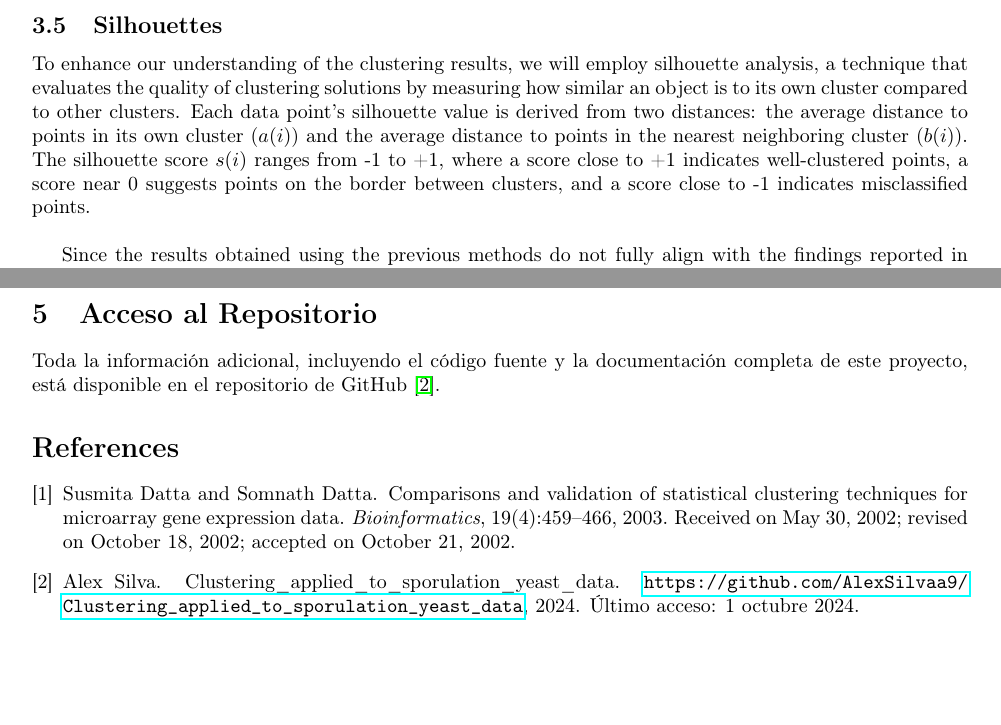
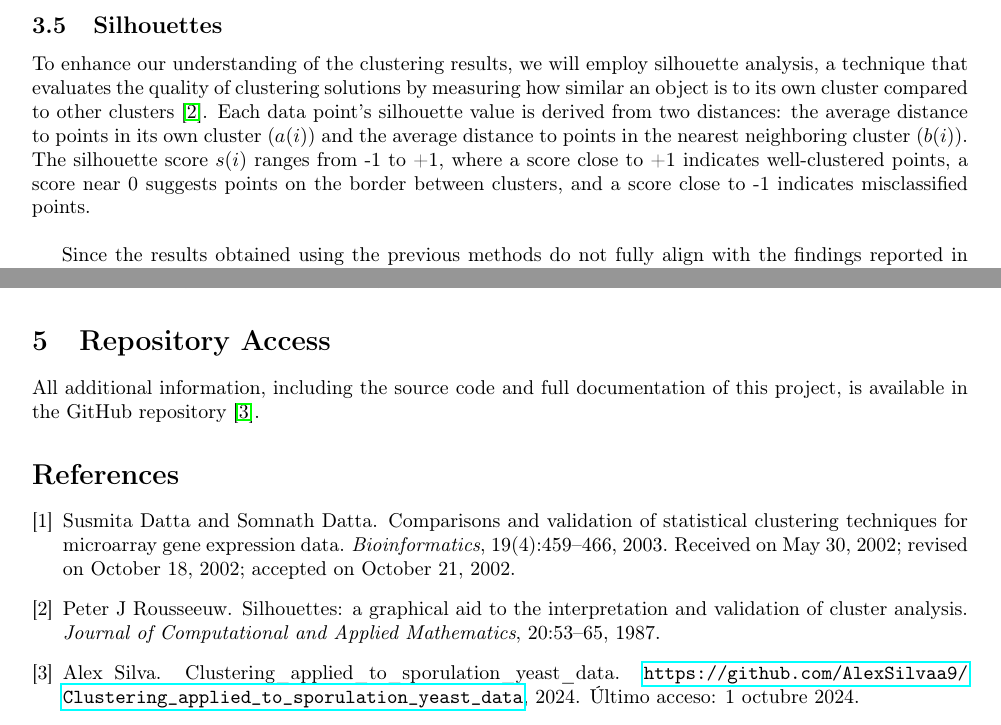
Before and after one commit to AlexSilvaa9/Clustering_applied_to_sporulation_yeast_data, a LaTeX document (doc/main.tex): two parts of pages 10 and 13 of 13 before the commit and two parts of pages 10 and 12 of 12 after it, joined at a grey line, cut so that both start at the same text, the shorter picture padded with empty space. Compiled offline with pdfLaTeX.

Commit message:
documento terminado

```diff
--- a/doc/main.tex
+++ b/doc/main.tex
@@ -381,7 +381,7 @@ for method_name, method in methods.items():
 After comparing the K-means, Gaussian Mixture, and Agglomerative Clustering methods, we observed that in all cases, the most appropriate number of clusters is k=2. The average distance between clusters was slightly better in our results, particularly at k=2, indicating better-defined cluster separation. Similarly, the mean distance to centroids also showed improved performance at k=2 in our analysis, further supporting that this value provides the most accurate and cohesive clustering solution for our data across all methods evaluated.
 
 \subsection{Silhouettes}
-To enhance our understanding of the clustering results, we will employ silhouette analysis, a technique that evaluates the quality of clustering solutions by measuring how similar an object is to its own cluster compared to other clusters. Each data point's silhouette value is derived from two distances: the average distance to points in its own cluster (\(a(i)\)) and the average distance to points in the nearest neighboring cluster (\(b(i)\)). The silhouette score \(s(i)\) ranges from -1 to +1, where a score close to +1 indicates well-clustered points, a score near 0 suggests points on the border between clusters, and a score close to -1 indicates misclassified points.
+To enhance our understanding of the clustering results, we will employ silhouette analysis, a technique that evaluates the quality of clustering solutions by measuring how similar an object is to its own cluster compared to other clusters \cite{rousseeuw1987silhouettes}. Each data point's silhouette value is derived from two distances: the average distance to points in its own cluster (\(a(i)\)) and the average distance to points in the nearest neighboring cluster (\(b(i)\)). The silhouette score \(s(i)\) ranges from -1 to +1, where a score close to +1 indicates well-clustered points, a score near 0 suggests points on the border between clusters, and a score close to -1 indicates misclassified points.
 \\
 
 Since the results obtained using the previous methods do not fully align with the findings reported in the literature, we will now apply the silhouette method to analyze our data. This approach will allow us to evaluate the consistency and quality of our clustering results in a more robust manner. By using the silhouette method, we aim to gain deeper insights into how well-separated our clusters are, as this metric considers both the cohesion within clusters and the separation between different clusters. This analysis should help us better understand the discrepancies between our findings and those reported in the original article, providing a more thorough validation of our results.
@@ -485,11 +485,12 @@ The study likely achieves its results by relying on external data sources that s
 \\
 
 Despite this divergence, the evidence strongly suggests that k=2 is the most suitable choice for our data, considering the information at our disposal. This conclusion is substantiated by several factors, including the results from principal component analysis (PCA) and multidimensional scaling (MDS) visualizations, which clearly indicate a natural grouping around two clusters. Additionally, the metrics obtained for all clusters further reinforce this finding, particularly when evaluating clustering quality through methods such as silhouette analysis, which consistently points to k=2 as the most appropriate value for our dataset.
-\newpage
-\section{Acceso al Repositorio}
 
 
-Toda la información adicional, incluyendo el código fuente y la documentación completa de este proyecto, está disponible en el repositorio de GitHub \cite{silva2024github}.
+\section{Repository Access}
+
+All additional information, including the source code and full documentation of this project, is available in the GitHub repository \cite{silva2024github}.
+
 
 % Incluir la bibliografía
 \bibliographystyle{plain}  % Estilo de la bibliografía (por ejemplo, plain, alpha, ieee, etc.)
```
Also changed, not shown: doc/bibli.bib (+9 -0 lines), doc/main.bbl, doc/main.pdf, 6 other files.
